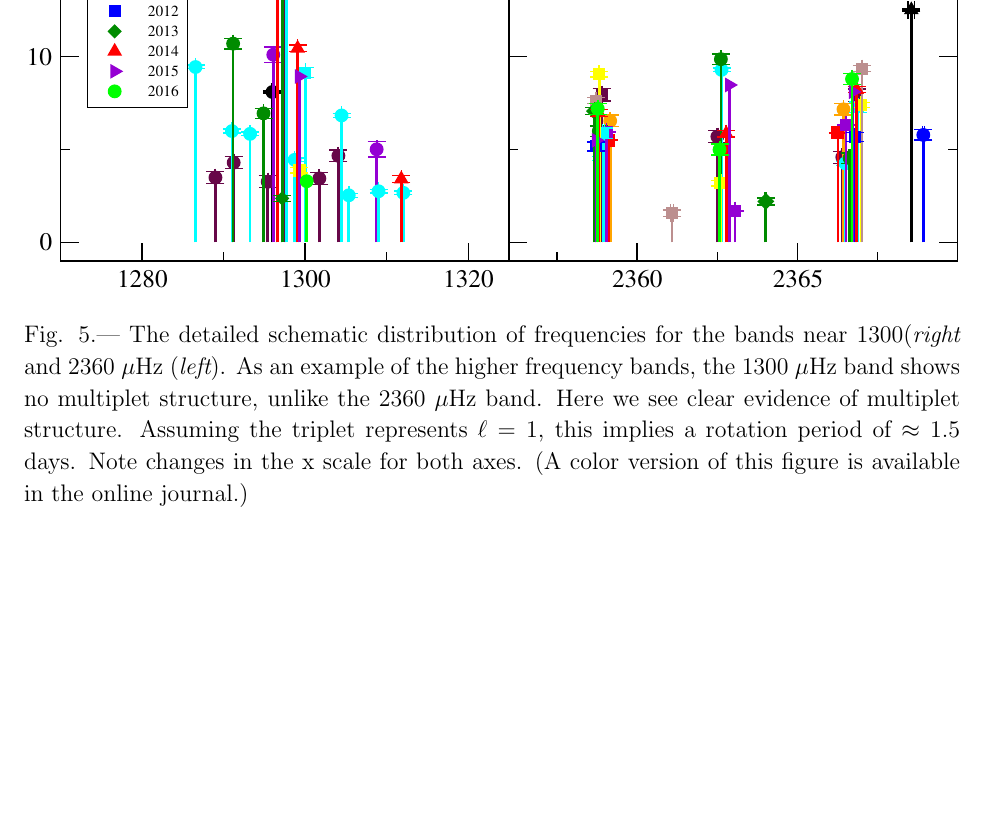
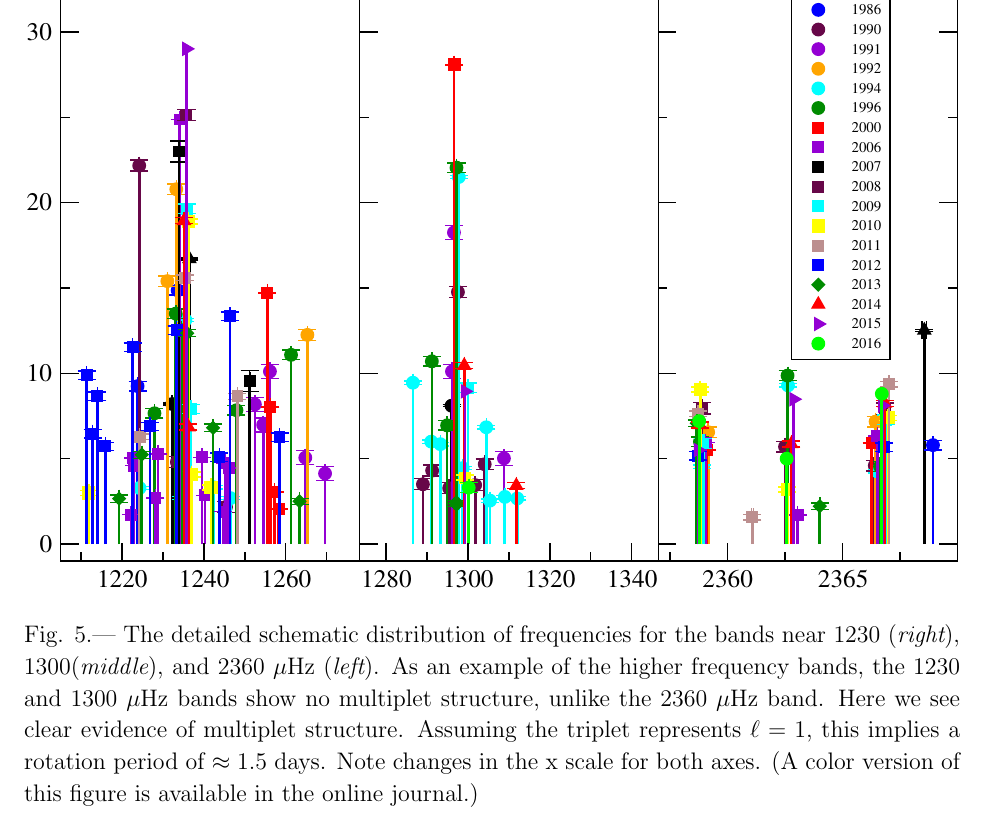
Before and after one commit to jlprov/GD358, a LaTeX paper (msnew.tex): part of page 24 of 57, cut at the place of the change, the shorter picture padded with empty space. The pictures show the PDF file msnew.pdf that the author committed with the source.

Commit message:
changes to Figure 5

```diff
--- a/msnew.tex
+++ b/msnew.tex
@@ -350,9 +350,9 @@ underlying signatures of simple rotational splitting.
  \epsscale{1.0}
  \plotone{gd358k17_k8.eps}
 % \plottwo{gd358multifk17.eps}{gd358multifk8.eps}
- \caption{The detailed schematic distribution of frequencies for the bands near 1300({\em{right}}
- and 2360 \muHz\ ({\em{left}}). As an example of the higher frequency bands, the 1300 \muHz\ band
- shows no multiplet structure, unlike the 2360 \muHz\ band. Here we see clear evidence of multiplet
+ \caption{The detailed schematic distribution of frequencies for the bands near 1230 ({\em{right}}),
+1300({\em{middle}}), and 2360 \muHz\ ({\em{left}}). As an example of the higher frequency bands, the 1230 and
+1300 \muHz\ bands  show no multiplet structure, unlike the 2360 \muHz\ band. Here we see clear evidence of multiplet
  structure. Assuming the triplet represents
  $\ell=1$, this implies a rotation period of $\approx 1.5$ days. Note changes in the x scale for both axes.
  (A color version of this figure is available in the online journal.)
```
Also changed, not shown: gd358k17_k8.eps, msnew.pdf, 3 other files.
